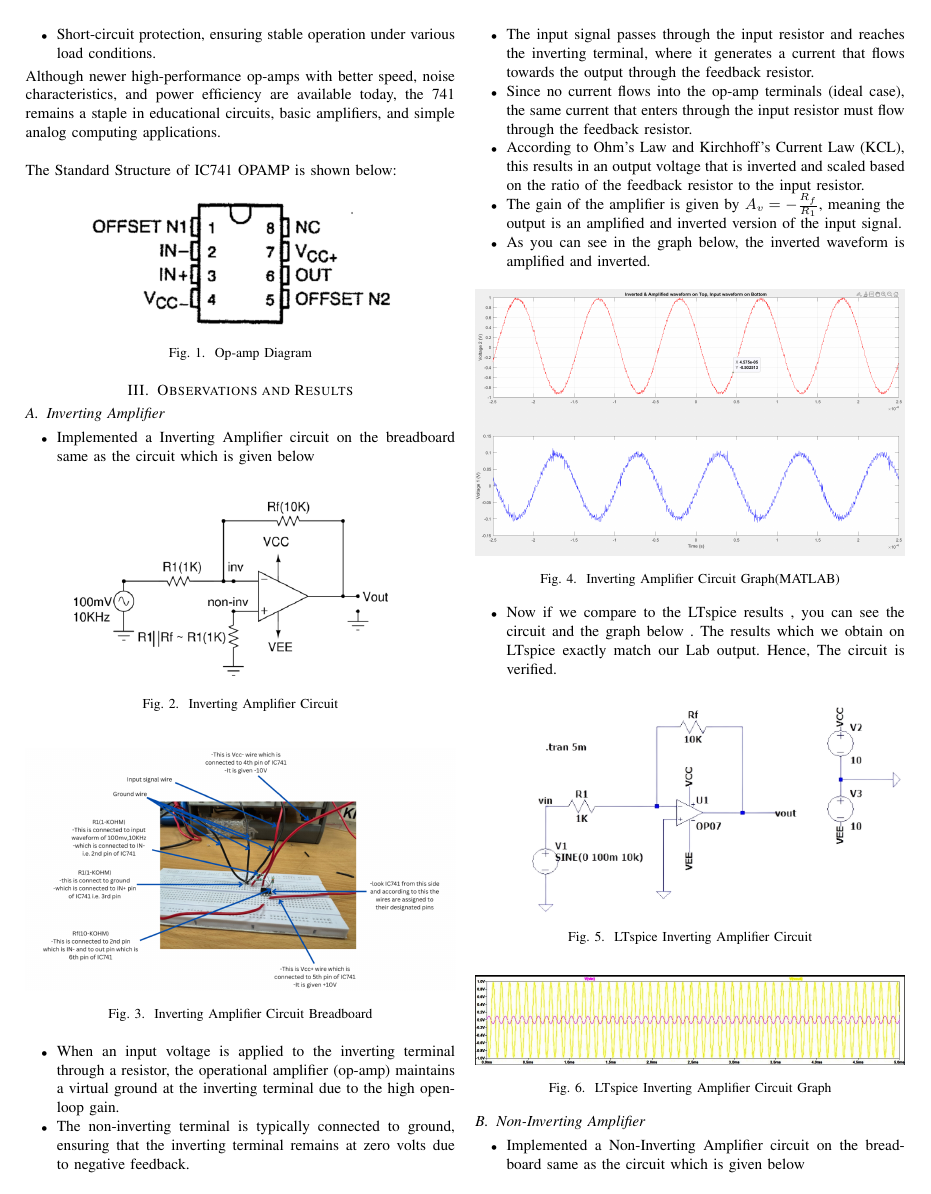
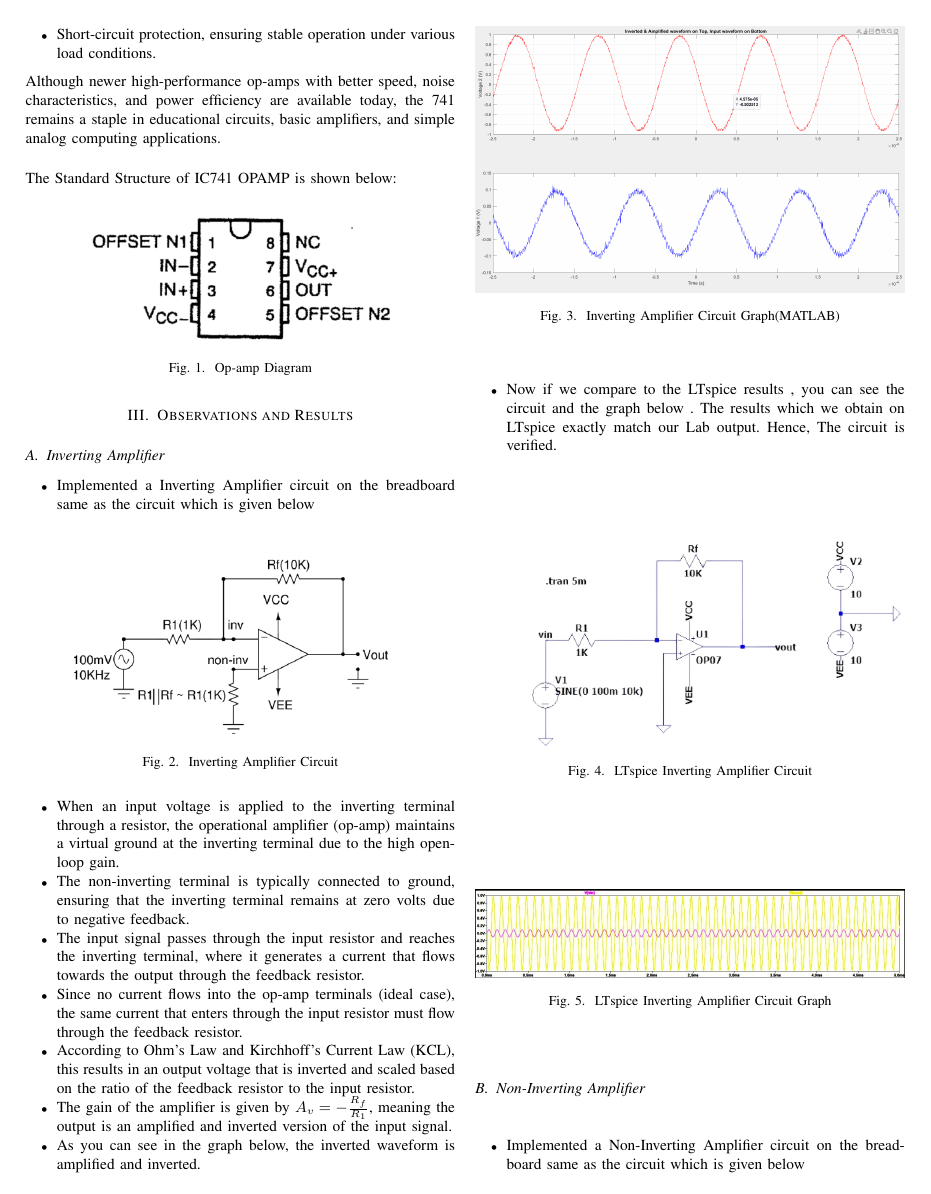
Before and after one commit to AL-ETERNITY/Analog-Circuit-Design, a LaTeX paper (Analog_Lab_2/main.tex): page 2 of 6. The pictures show the PDF file Analog_Lab_2/Analog_Lab_2.pdf that the author committed with the source.

Commit message:
Remove unused figures from Analog Lab 2 LaTeX document and update content

```diff
--- a/Analog_Lab_2/main.tex
+++ b/Analog_Lab_2/main.tex
@@ -131,12 +131,6 @@
     \label{fig:clamper_circuit}
 \end{figure}
 
-\begin{figure}[H]
-    \centering
-    \includegraphics[width=1.0\columnwidth]{inverted_amplifier_circuit_breadboard.png}
-    \caption{Inverting Amplifier Circuit Breadboard}
-    \label{fig:positive_clamper}
-\end{figure}
 \begin{itemize}
     \item When an input voltage is applied to the inverting terminal through a resistor, the operational amplifier (op-amp) maintains a virtual ground at the inverting terminal due to the high open-loop gain.
     \item The non-inverting terminal is typically connected to ground, ensuring that the inverting terminal remains at zero volts due to negative feedback.
@@ -179,13 +173,6 @@
     \includegraphics[width=1.0\columnwidth]{non-inverting_amplifier_circuit.png}
     \caption{Non-Inverting Amplifier Circuit}
     \label{fig:clamper_circuit}
-\end{figure}
-
-\begin{figure}[H]
-    \centering
-    \includegraphics[width=1.0\columnwidth]{Non_inverting_circuit_breadboard.png}
-    \caption{Non-Inverting Amplifier Circuit Breadboard}
-    \label{fig:positive_clamper}
 \end{figure}
 
 \begin{itemize}
```
Also changed, not shown: Analog_Lab_2/Analog_Lab_2.pdf, Analog_Lab_2/images/Bonus_circuit.png, Analog_Lab_2/images/Non_inverting_circuit_breadboard.png (deleted), Analog_Lab_2/images/inverted_amplifier_circuit_breadboard.png (deleted).
